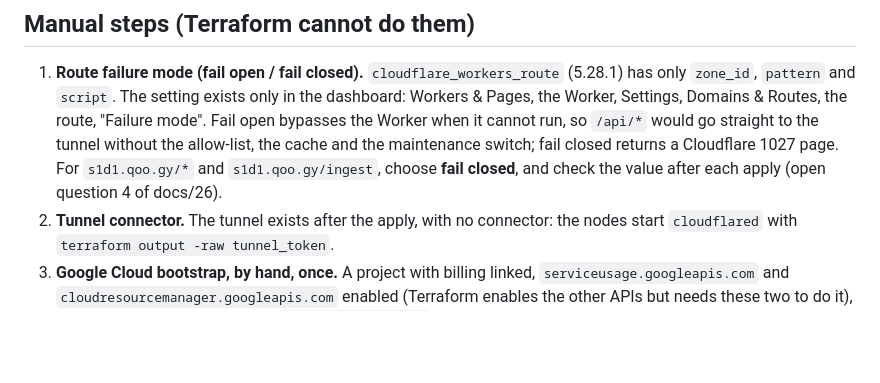
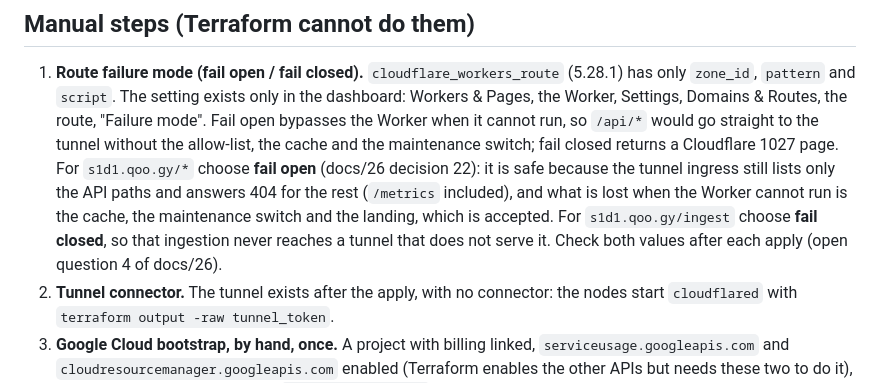
Before and after one commit to scombat/s1d1-alliance, a Markdown page: terraform/README.md, the part around the change. Rendered like a GitHub page; blank space fills up the shorter version.

Commit message:
docs: fail open on the site route, closed on ingest, everywhere
Co-Authored-By: Claude Sonnet 5.5 <noreply@anthropic.com>

```diff
--- a/terraform/README.md
+++ b/terraform/README.md
@@ -224,8 +224,11 @@ on `main`.
    `pattern` and `script`. The setting exists only in the dashboard: Workers & Pages, the Worker, Settings, Domains
    & Routes, the route, "Failure mode". Fail open bypasses the Worker when it cannot run, so `/api/*` would go
    straight to the tunnel without the allow-list, the cache and the maintenance switch; fail closed returns a
-   Cloudflare 1027 page. For `s1d1.qoo.gy/*` and `s1d1.qoo.gy/ingest`, choose **fail closed**, and check the
-   value after each apply (open question 4 of docs/26).
+   Cloudflare 1027 page. For `s1d1.qoo.gy/*` choose **fail open** (docs/26
+   decision 22): it is safe because the tunnel ingress still lists only the API paths and answers 404 for the rest
+   (`/metrics` included), and what is lost when the Worker cannot run is the cache, the maintenance switch and the
+   landing, which is accepted. For `s1d1.qoo.gy/ingest` choose **fail closed**, so that ingestion never reaches a
+   tunnel that does not serve it. Check both values after each apply (open question 4 of docs/26).
 2. **Tunnel connector.** The tunnel exists after the apply, with no connector: the nodes start `cloudflared` with
    `terraform output -raw tunnel_token`.
 3. **Google Cloud bootstrap, by hand, once.** A project with billing linked, `serviceusage.googleapis.com` and
```
Also changed, not shown: docs/operations.md (+15 -7 lines).
